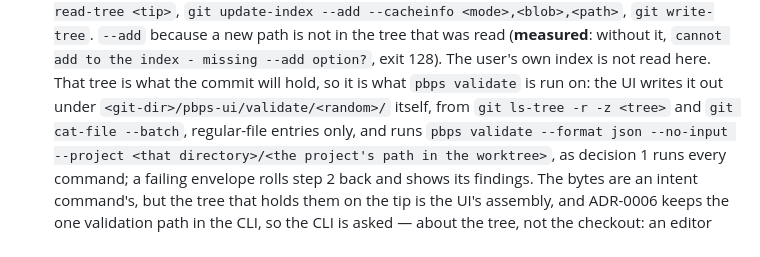
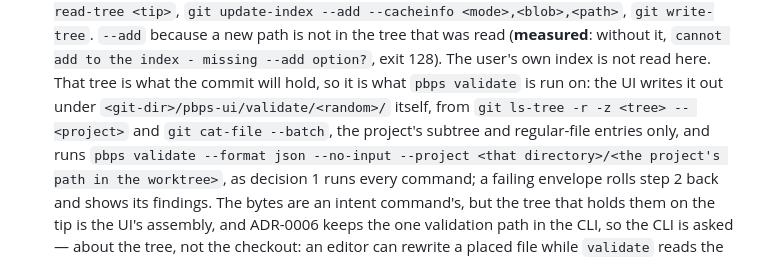
Before and after one commit to pongbiphang/pbps, a Markdown page: docs/ADR-0015-local-ui-implementation.md, the part around one of its changes. Drawn GitHub-style.

```diff
--- a/docs/ADR-0015-local-ui-implementation.md
+++ b/docs/ADR-0015-local-ui-implementation.md
@@ -586,7 +606,8 @@ locked-copy `update-index` ran it), so every `git` also takes
    read here. That tree is what the commit will hold, so it is what `pbps
    validate` is run on: the UI writes it out under
    `<git-dir>/pbps-ui/validate/<random>/` itself, from `git ls-tree -r -z
-   <tree>` and `git cat-file --batch`, regular-file entries only, and runs
+   <tree> -- <project>` and `git cat-file --batch`, the project's subtree
+   and regular-file entries only, and runs
    `pbps validate --format json --no-input --project <that
    directory>/<the project's path in the worktree>`, as decision 1 runs
    every command; a failing envelope rolls step 2 back and shows its
```
Also changed, not shown: other parts of docs/ADR-0015-local-ui-implementation.md (+49 -5 lines).
